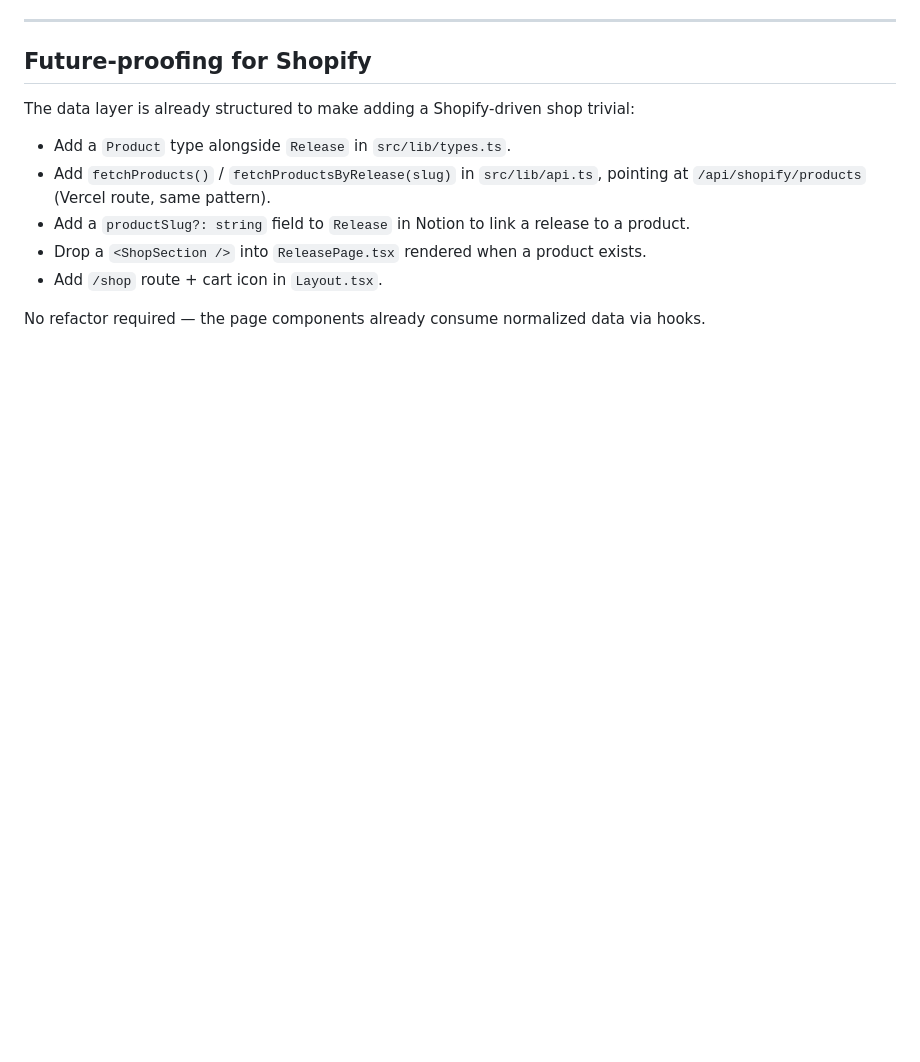
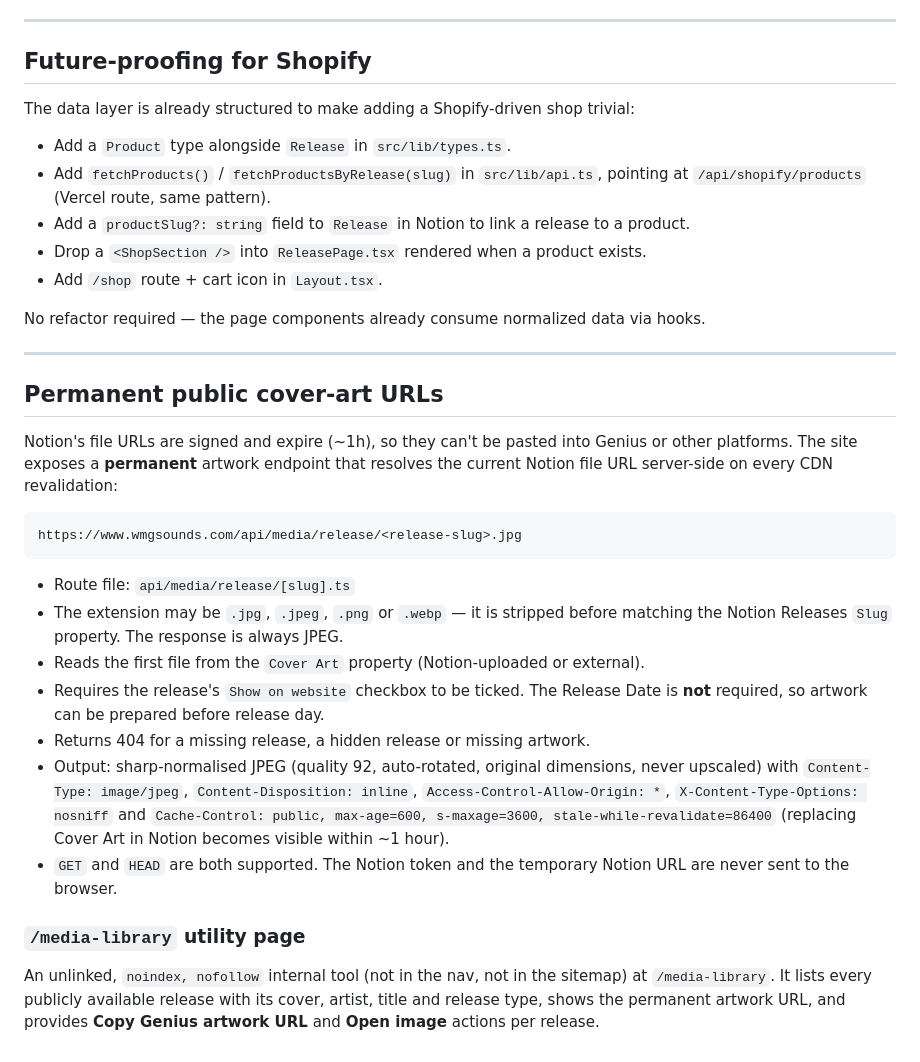
Before and after one commit to WMGsounds/remix-of-wmg-records-curated-sound, a Markdown page: README-NOTION.md, the part around the change. GitHub-like rendering; blank space fills up the shorter version.

Commit message:
Changes
Co-authored-by: WMGsounds <280017167+WMGsounds@users.noreply.github.com>

````diff
--- a/README-NOTION.md
+++ b/README-NOTION.md
@@ -470,3 +470,37 @@ The data layer is already structured to make adding a Shopify-driven shop trivia
 - Add `/shop` route + cart icon in `Layout.tsx`.
 
 No refactor required — the page components already consume normalized data via hooks.
+
+---
+
+## Permanent public cover-art URLs
+
+Notion's file URLs are signed and expire (~1h), so they can't be pasted into
+Genius or other platforms. The site exposes a **permanent** artwork endpoint that
+resolves the current Notion file URL server-side on every CDN revalidation:
+
+```
+https://www.wmgsounds.com/api/media/release/<release-slug>.jpg
+```
+
+- Route file: `api/media/release/[slug].ts`
+- The extension may be `.jpg`, `.jpeg`, `.png` or `.webp` — it is stripped before
+  matching the Notion Releases `Slug` property. The response is always JPEG.
+- Reads the first file from the `Cover Art` property (Notion-uploaded or external).
+- Requires the release's `Show on website` checkbox to be ticked. The Release Date
+  is **not** required, so artwork can be prepared before release day.
+- Returns 404 for a missing release, a hidden release or missing artwork.
+- Output: sharp-normalised JPEG (quality 92, auto-rotated, original dimensions,
+  never upscaled) with `Content-Type: image/jpeg`, `Content-Disposition: inline`,
+  `Access-Control-Allow-Origin: *`, `X-Content-Type-Options: nosniff` and
+  `Cache-Control: public, max-age=600, s-maxage=3600, stale-while-revalidate=86400`
+  (replacing Cover Art in Notion becomes visible within ~1 hour).
+- `GET` and `HEAD` are both supported. The Notion token and the temporary Notion
+  URL are never sent to the browser.
+
+### `/media-library` utility page
+
+An unlinked, `noindex, nofollow` internal tool (not in the nav, not in the sitemap)
+at `/media-library`. It lists every publicly available release with its cover,
+artist, title and release type, shows the permanent artwork URL, and provides
+**Copy Genius artwork URL** and **Open image** actions per release.
````
